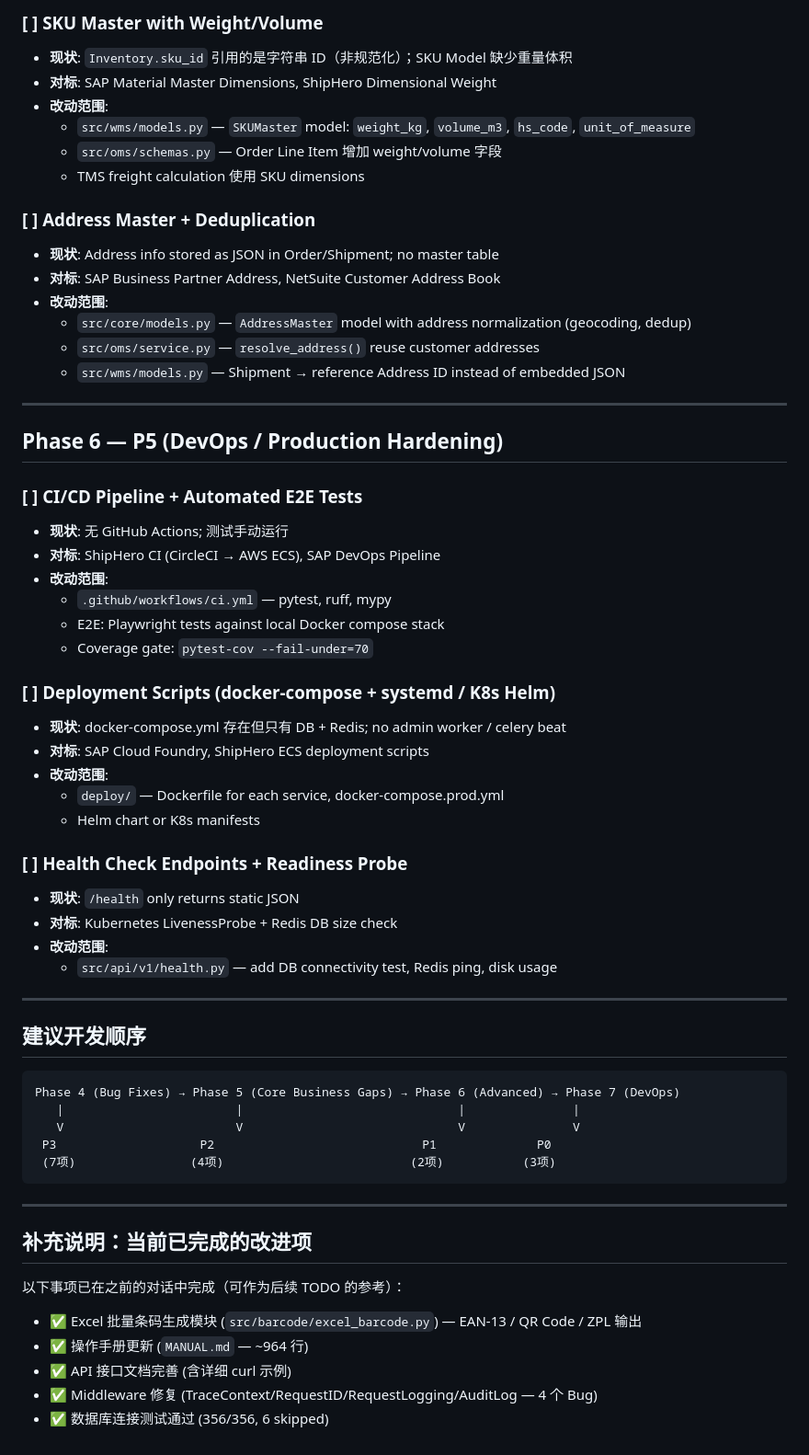
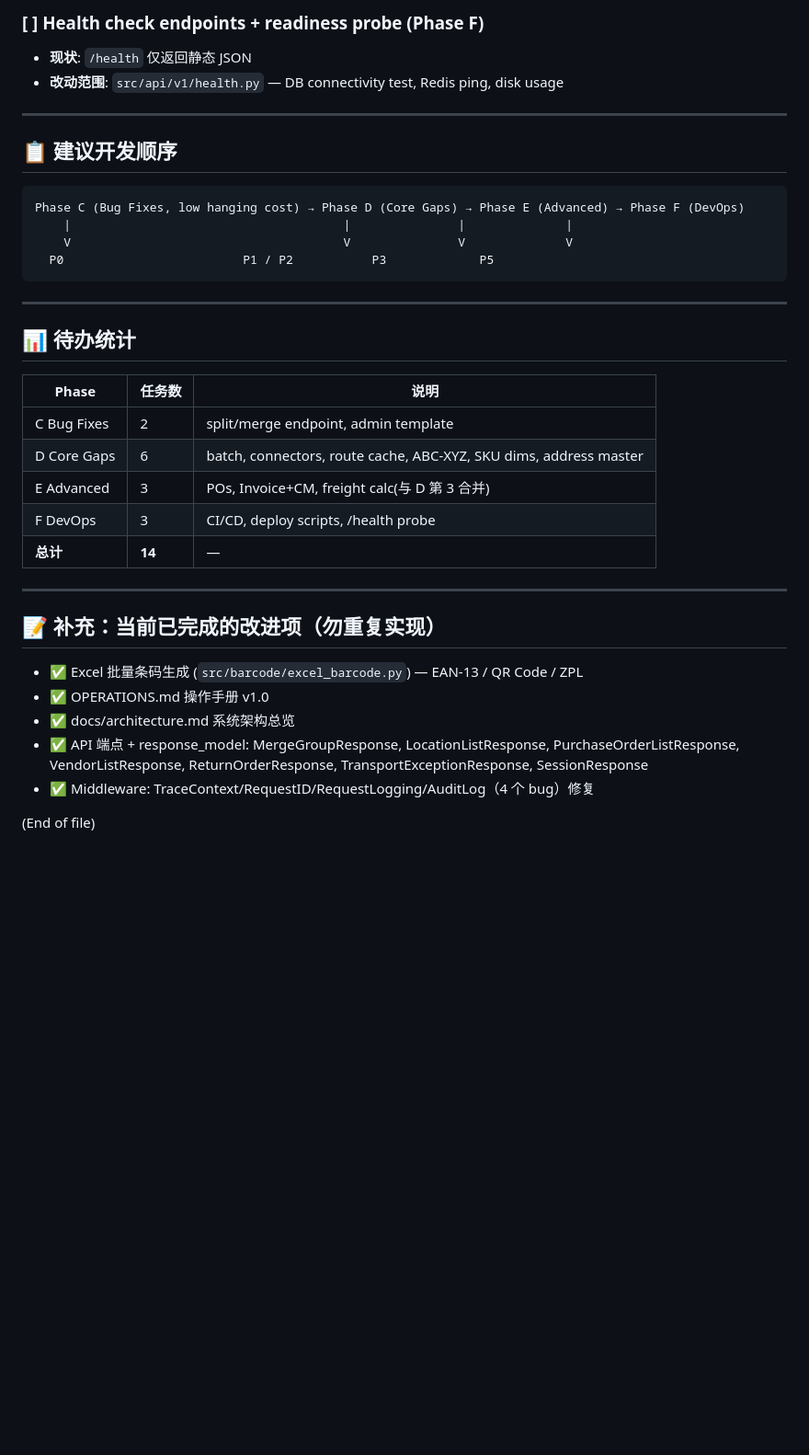
Before and after one commit to wuqili0902/oms-wms-tms, a Markdown page: newtodo.md, the part around one of its changes. Shown at 92% size. Rendered like a GitHub page; blank space fills up the shorter version.

````diff
--- a/newtodo.md
+++ b/newtodo.md
@@ -134,64 +108,39 @@
 
-### [ ] SKU Master with Weight/Volume
-- **现状**: `Inventory.sku_id` 引用的是字符串 ID（非规范化）；SKU Model 缺少重量体积
-- **对标**: SAP Material Master Dimensions, ShipHero Dimensional Weight
-- **改动范围**:
-  - `src/wms/models.py` — `SKUMaster` model: `weight_kg`, `volume_m3`, `hs_code`, `unit_of_measure`
-  - `src/oms/schemas.py` — Order Line Item 增加 weight/volume 字段
-  - TMS freight calculation 使用 SKU dimensions
-
-### [ ] Address Master + Deduplication
-- **现状**: Address info stored as JSON in Order/Shipment; no master table
-- **对标**: SAP Business Partner Address, NetSuite Customer Address Book
-- **改动范围**:
-  - `src/core/models.py` — `AddressMaster` model with address normalization (geocoding, dedup)
-  - `src/oms/service.py` — `resolve_address()` reuse customer addresses
-  - `src/wms/models.py` — Shipment → reference Address ID instead of embedded JSON
+### [ ] Health check endpoints + readiness probe (Phase F)
+- **现状**: `/health` 仅返回静态 JSON
+- **改动范围**: `src/api/v1/health.py` — DB connectivity test, Redis ping, disk usage
 
 ---
 
-## Phase 6 — P5 (DevOps / Production Hardening)
+## 📋 建议开发顺序
 
-### [ ] CI/CD Pipeline + Automated E2E Tests
-- **现状**: 无 GitHub Actions; 测试手动运行
-- **对标**: ShipHero CI (CircleCI → AWS ECS), SAP DevOps Pipeline
-- **改动范围**:
-  - `.github/workflows/ci.yml` — pytest, ruff, mypy
-  - E2E: Playwright tests against local Docker compose stack
-  - Coverage gate: `pytest-cov --fail-under=70`
-
-### [ ] Deployment Scripts (docker-compose + systemd / K8s Helm)
-- **现状**: docker-compose.yml 存在但只有 DB + Redis; no admin worker / celery beat
-- **对标**: SAP Cloud Foundry, ShipHero ECS deployment scripts
-- **改动范围**:
-  - `deploy/` — Dockerfile for each service, docker-compose.prod.yml
-  - Helm chart or K8s manifests
-
-### [ ] Health Check Endpoints + Readiness Probe
-- **现状**: `/health` only returns static JSON
-- **对标**: Kubernetes LivenessProbe + Redis DB size check
-- **改动范围**:
-  - `src/api/v1/health.py` — add DB connectivity test, Redis ping, disk usage
-
----
-
-## 建议开发顺序
-
-```text
-Phase 4 (Bug Fixes) → Phase 5 (Core Business Gaps) → Phase 6 (Advanced) → Phase 7 (DevOps)
-   |                        |                              |               |
-   V                        V                              V               V
- P3                    P2                             P1              P0
- (7项)                (4项)                          (2项)           (3项)
+```
+Phase C (Bug Fixes, low hanging cost) → Phase D (Core Gaps) → Phase E (Advanced) → Phase F (DevOps)
+    |                                      |               |              |
+    V                                      V               V              V
+  P0                         P1 / P2           P3             P5
 ```
 
 ---
 
-## 补充说明：当前已完成的改进项
+## 📊 待办统计
 
-以下事项已在之前的对话中完成（可作为后续 TODO 的参考）：
-- ✅ Excel 批量条码生成模块 (`src/barcode/excel_barcode.py`) — EAN-13 / QR Code / ZPL 输出
-- ✅ 操作手册更新 (`MANUAL.md` — ~964 行)
-- ✅ API 接口文档完善 (含详细 curl 示例)
-- ✅ Middleware 修复 (TraceContext/RequestID/RequestLogging/AuditLog — 4 个 Bug)
-- ✅ 数据库连接测试通过 (356/356, 6 skipped)
+| Phase | 任务数 | 说明 |
+|-------|--------|------|
+| C Bug Fixes | 2 | split/merge endpoint, admin template |
+| D Core Gaps | 6 | batch, connectors, route cache, ABC-XYZ, SKU dims, address master |
+| E Advanced | 3 | POs, Invoice+CM, freight calc(与 D 第 3 合并) |
+| F DevOps | 3 | CI/CD, deploy scripts, /health probe |
+| **总计** | **14** | — |
+
+---
+
+## 📝 补充：当前已完成的改进项（勿重复实现）
+
+- ✅ Excel 批量条码生成 (`src/barcode/excel_barcode.py`) — EAN-13 / QR Code / ZPL
+- ✅ OPERATIONS.md 操作手册 v1.0
+- ✅ docs/architecture.md 系统架构总览
+- ✅ API 端点 + response_model: MergeGroupResponse, LocationListResponse, PurchaseOrderListResponse, VendorListResponse, ReturnOrderResponse, TransportExceptionResponse, SessionResponse
+- ✅ Middleware: TraceContext/RequestID/RequestLogging/AuditLog（4 个 bug）修复
+
+(End of file)
````
Also changed, not shown: other parts of newtodo.md (+75 -101 lines).
